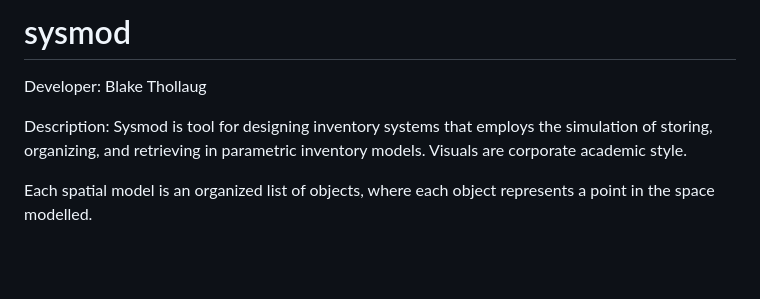
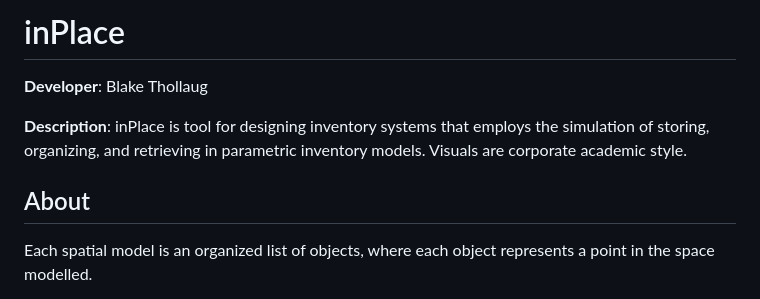
Before and after one commit to bthol/inPlace, a Markdown page: README.md, the part around one of its changes. Drawn GitHub-style; blank space fills up the shorter version.

```diff
--- a/README.md
+++ b/README.md
@@ -1,8 +1,9 @@
-# sysmod
-Developer: Blake Thollaug
+# inPlace
+**Developer**: Blake Thollaug
 
-Description: Sysmod is tool for designing inventory systems that employs the simulation of storing, organizing, and retrieving in parametric inventory models. Visuals are corporate academic style.
+**Description**: inPlace is tool for designing inventory systems that employs the simulation of storing, organizing, and retrieving in parametric inventory models. Visuals are corporate academic style.
 
+## About
 Each spatial model is an organized list of objects, where each object represents a point in the space modelled.
 
 Their method of generation is three levels of nested iteration (cubic complexity; O(n^3)). This ineffeciency was unfortunately necessary to ensure every point in the spatial model was generated. However, the inefficiency occurs only during model generation, and will not affect operation on the model.
```
Also changed, not shown: other parts of README.md (+3 -3 lines).
